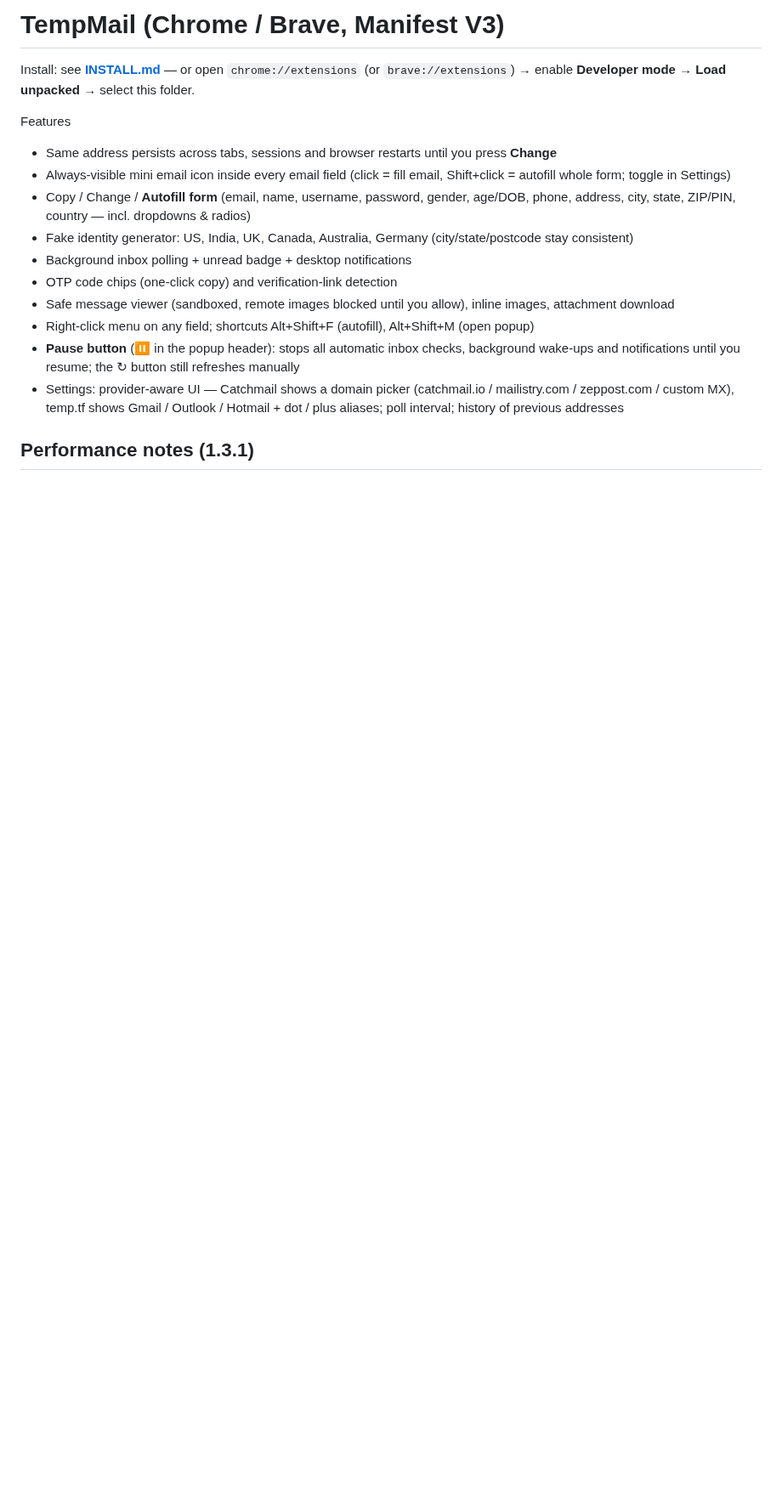
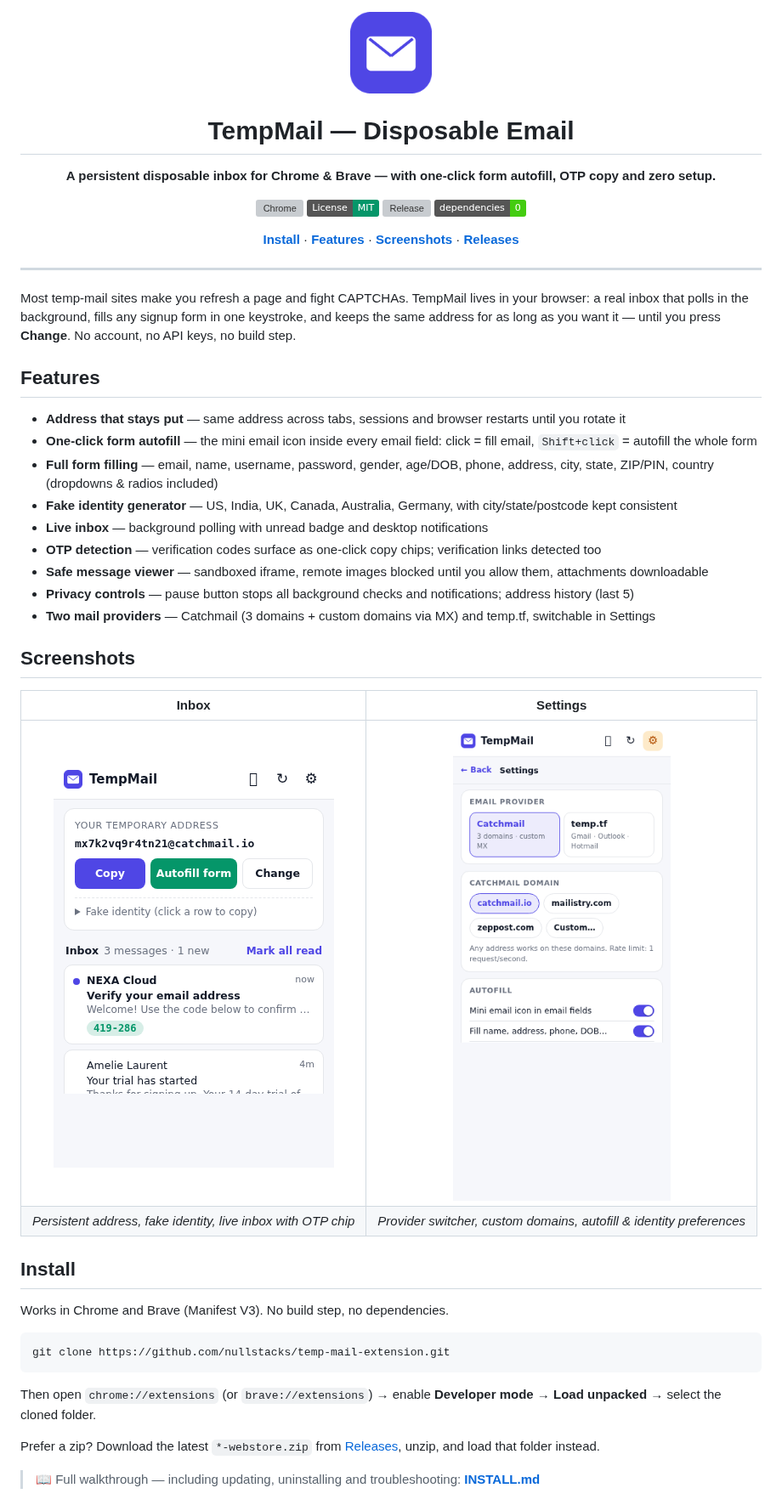
Before and after one commit to nullstacks/temp-mail-extension, a Markdown page: README.md, the part around one of its changes. Shown at 85% size. Drawn GitHub-style; pictures changed too: .github/assets/screenshot-inbox.png (added), .github/assets/screenshot-settings.png (added); badges without logos; blank space fills up the shorter version; grey boxes are pictures that could not be loaded.

Commit message:
README: professional layout — badges, screenshots (inbox + settings), how-it-works, privacy
- centered hero: logo, tagline, shields.io badges, quick nav
- screenshots section with real popup renders (inbox view with OTP chip, settings view)
- INSTALL.md highlighted as a callout plus a top-nav link
- how-it-works table, privacy section, contributing guidelines
- performance notes folded into a collapsible details block

````diff
--- a/README.md
+++ b/README.md
@@ -1,17 +1,54 @@
-# TempMail (Chrome / Brave, Manifest V3)
+<div align="center">
 
-Install: see **[INSTALL.md](INSTALL.md)** — or open `chrome://extensions` (or `brave://extensions`) → enable **Developer mode** → **Load unpacked** → select this folder.
+<img src="icons/icon128.png" width="96" alt="TempMail logo">
 
-Features
-- Same address persists across tabs, sessions and browser restarts until you press **Change**
-- Always-visible mini email icon inside every email field (click = fill email, Shift+click = autofill whole form; toggle in Settings)
-- Copy / Change / **Autofill form** (email, name, username, password, gender, age/DOB, phone, address, city, state, ZIP/PIN, country — incl. dropdowns & radios)
-- Fake identity generator: US, India, UK, Canada, Australia, Germany (city/state/postcode stay consistent)
-- Background inbox polling + unread badge + desktop notifications
-- OTP code chips (one-click copy) and verification-link detection
-- Safe message viewer (sandboxed, remote images blocked until you allow), inline images, attachment download
-- Right-click menu on any field; shortcuts Alt+Shift+F (autofill), Alt+Shift+M (open popup)
-- **Pause button** (⏸ in the popup header): stops all automatic inbox checks, background wake-ups and notifications until you resume; the ↻ button still refreshes manually
-- Settings: provider-aware UI — Catchmail shows a domain picker (catchmail.io / mailistry.com / zeppost.com / custom MX), temp.tf shows Gmail / Outlook / Hotmail + dot / plus aliases; poll interval; history of previous addresses
+# TempMail — Disposable Email
 
-## Performance notes (1.3.1)
+**A persistent disposable inbox for Chrome & Brave — with one-click form autofill, OTP copy and zero setup.**
+
+[![Chrome](https://img.shields.io/badge/Chrome%20%2F%20Brave-MV3-4f46e5?logo=googlechrome&logoColor=white)](https://developer.chrome.com/docs/extensions/develop/concepts/manifest-v3)
+[![License: MIT](https://img.shields.io/badge/License-MIT-059669.svg)](LICENSE)
+[![Release](https://img.shields.io/github/v/release/nullstacks/temp-mail-extension?display_name=tag&sort=semver)](https://github.com/nullstacks/temp-mail-extension/releases/latest)
+[![No dependencies](https://img.shields.io/badge/dependencies-0-brightgreen)](#requirements)
+
+**[Install](INSTALL.md)** · **[Features](#features)** · **[Screenshots](#screenshots)** · **[Releases](https://github.com/nullstacks/temp-mail-extension/releases)**
+
+</div>
+
+---
+
+Most temp-mail sites make you refresh a page and fight CAPTCHAs. TempMail lives in your browser: a real inbox that polls in the background, fills any signup form in one keystroke, and keeps the same address for as long as you want it — until you press **Change**. No account, no API keys, no build step.
+
+## Features
+
+- **Address that stays put** — same address across tabs, sessions and browser restarts until you rotate it
+- **One-click form autofill** — the mini email icon inside every email field: click = fill email, `Shift+click` = autofill the whole form
+- **Full form filling** — email, name, username, password, gender, age/DOB, phone, address, city, state, ZIP/PIN, country (dropdowns & radios included)
+- **Fake identity generator** — US, India, UK, Canada, Australia, Germany, with city/state/postcode kept consistent
+- **Live inbox** — background polling with unread badge and desktop notifications
+- **OTP detection** — verification codes surface as one-click copy chips; verification links detected too
+- **Safe message viewer** — sandboxed iframe, remote images blocked until you allow them, attachments downloadable
+- **Privacy controls** — pause button stops all background checks and notifications; address history (last 5)
+- **Two mail providers** — Catchmail (3 domains + custom domains via MX) and temp.tf, switchable in Settings
+
+## Screenshots
+
+| Inbox | Settings |
+|:---:|:---:|
+| <img src=".github/assets/screenshot-inbox.png" alt="TempMail popup showing a temporary address, Copy / Autofill / Change actions and a live inbox with an unread message and OTP code chip" width="330"> | <img src=".github/assets/screenshot-settings.png" alt="TempMail settings panel: provider switcher between Catchmail and temp.tf, Catchmail domain pills, autofill toggles, fake-identity country and gender selection" width="330"> |
+| *Persistent address, fake identity, live inbox with OTP chip* | *Provider switcher, custom domains, autofill & identity preferences* |
+
+## Install
+
+Works in Chrome and Brave (Manifest V3). No build step, no dependencies.
+
+```bash
+git clone https://github.com/nullstacks/temp-mail-extension.git
+```
+
+Then open `chrome://extensions` (or `brave://extensions`) → enable **Developer mode** → **Load unpacked** → select the cloned folder.
+
+Prefer a zip? Download the latest `*-webstore.zip` from [Releases](https://github.com/nullstacks/temp-mail-extension/releases/latest), unzip, and load that folder instead.
+
+> 📖 Full walkthrough — including updating, uninstalling and troubleshooting: **[INSTALL.md](INSTALL.md)**
+
````
Also changed, not shown: other parts of README.md (+28 -0 lines).
